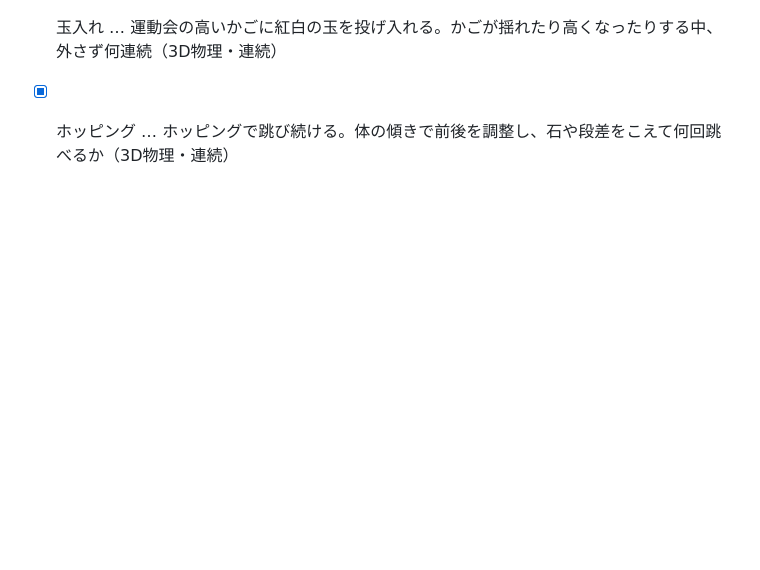
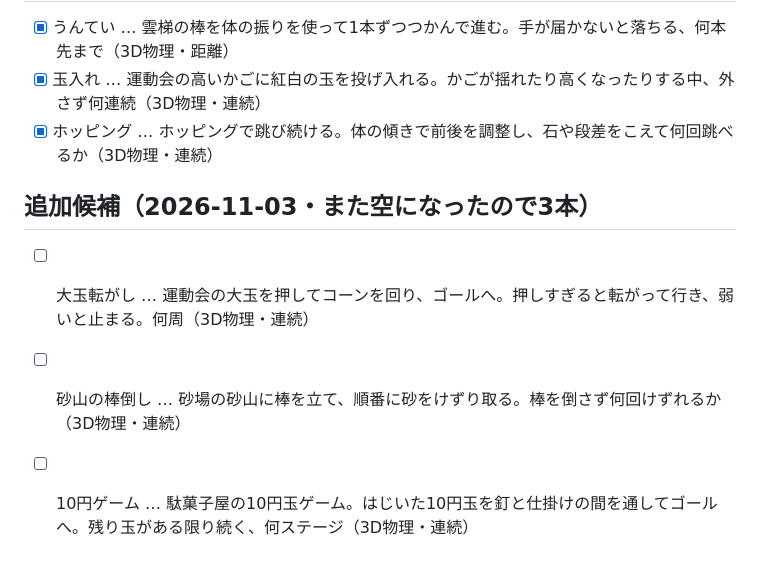
Before and after one commit to naki0227/mini-game, a Markdown page: .dev/ideas.md, the part around the change. Rendered like a GitHub page; blank space fills up the shorter version.

Commit message:
ネタ帳に新しい候補を3本追加
Co-Authored-By: Claude Opus 5.5 <noreply@anthropic.com>
Claude-Session: https://claude.ai/code/session_01XxejftpEwYvPEH5cjxExUv

```diff
--- a/.dev/ideas.md
+++ b/.dev/ideas.md
@@ -91,3 +91,8 @@
 - [x] うんてい … 雲梯の棒を体の振りを使って1本ずつつかんで進む。手が届かないと落ちる、何本先まで（3D物理・距離）
 - [x] 玉入れ … 運動会の高いかごに紅白の玉を投げ入れる。かごが揺れたり高くなったりする中、外さず何連続（3D物理・連続）
 - [x] ホッピング … ホッピングで跳び続ける。体の傾きで前後を調整し、石や段差をこえて何回跳べるか（3D物理・連続）
+
+## 追加候補（2026-11-03・また空になったので3本）
+- [ ] 大玉転がし … 運動会の大玉を押してコーンを回り、ゴールへ。押しすぎると転がって行き、弱いと止まる。何周（3D物理・連続）
+- [ ] 砂山の棒倒し … 砂場の砂山に棒を立て、順番に砂をけずり取る。棒を倒さず何回けずれるか（3D物理・連続）
+- [ ] 10円ゲーム … 駄菓子屋の10円玉ゲーム。はじいた10円玉を釘と仕掛けの間を通してゴールへ。残り玉がある限り続く、何ステージ（3D物理・連続）
```
